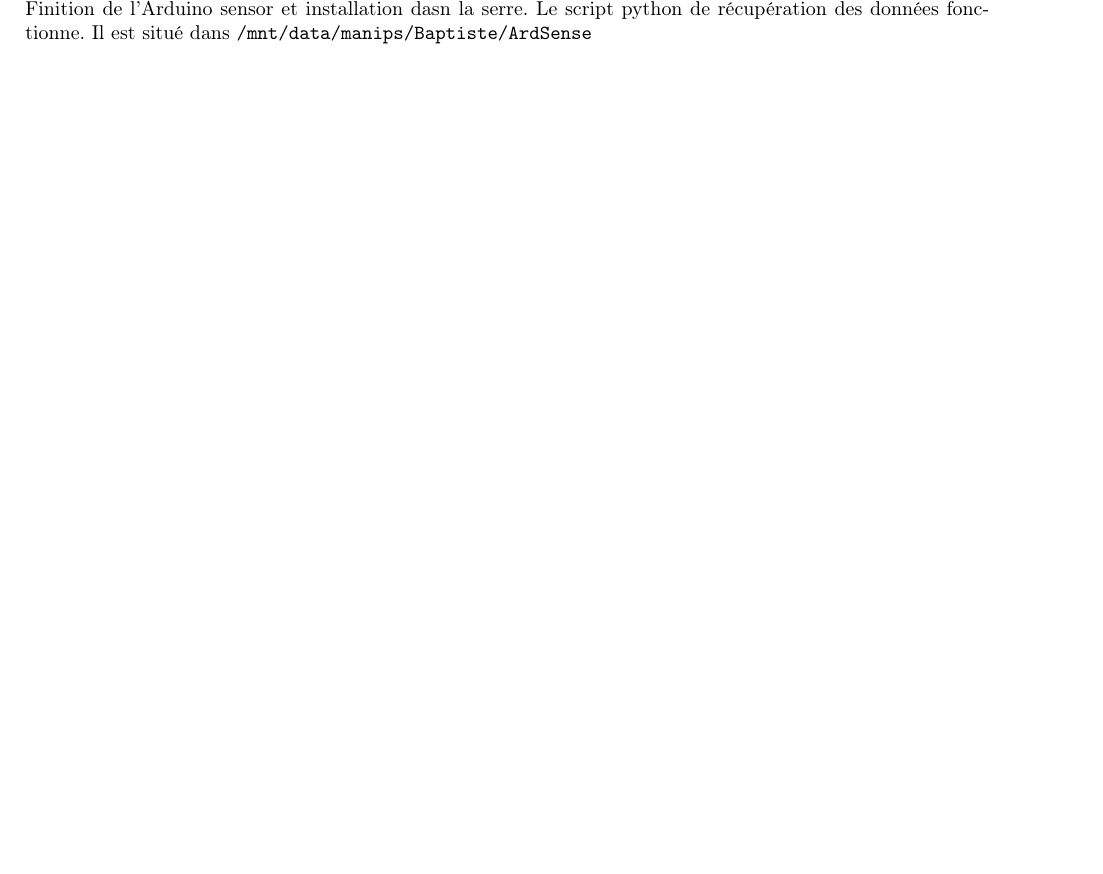
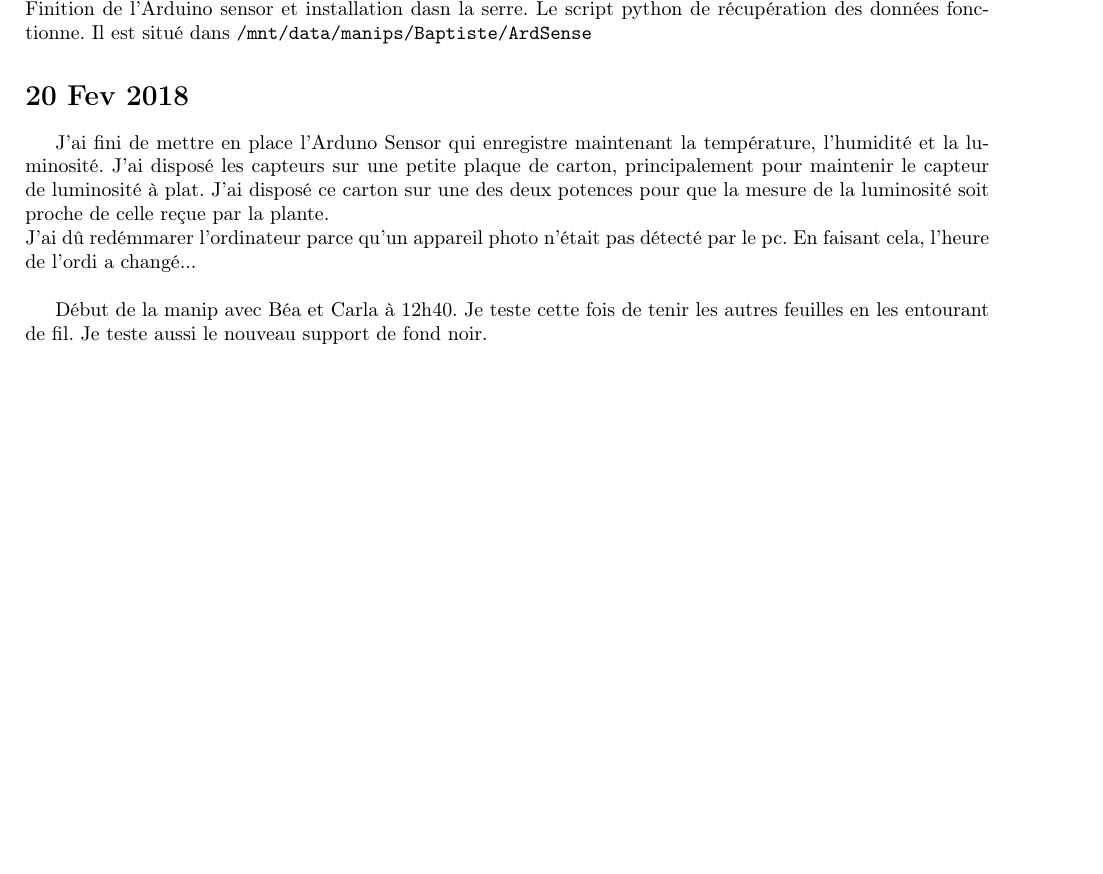
Before and after one commit to rougerbaptiste/LabNotebookMSC, a LaTeX document (labNotebook.tex): part of page 5 of 6, cut so that both start at the same text, the shorter picture padded with empty space. Compiled offline with pdfLaTeX.

Commit message:
Start of 20 Feb 2018

```diff
--- a/labNotebook.tex
+++ b/labNotebook.tex
@@ -164,6 +164,12 @@ Arrêt de la manip avec Diana et Jupiter. Récupération et traitement des donn
 Ajout de la sauvegarde des photos avec ligne rouge sélectionnée dasn \texttt{1-TL.py}.\\
 Finition de l'Arduino sensor et installation dasn la serre. Le script python de récupération des données fonctionne. Il est situé dans \texttt{/mnt/data/manips/Baptiste/ArdSense}
 
+\section{20 Fev 2018}
+J'ai fini de mettre en place l'Arduno Sensor qui enregistre maintenant la température, l'humidité et la luminosité. J'ai disposé les capteurs sur une petite plaque de carton, principalement pour maintenir le capteur de luminosité à plat. J'ai disposé ce carton sur une des deux potences pour que la mesure de la luminosité soit proche de celle reçue par la plante.\\
+J'ai dû redémmarer l'ordinateur parce qu'un appareil photo n'était pas détecté par le pc. En faisant cela, l'heure de l'ordi a changé...\\
+
+Début de la manip avec Béa et Carla à 12h40. Je teste cette fois de tenir les autres feuilles en les entourant de fil. Je teste aussi le nouveau support de fond noir.
+
 \newpage
 \begin{center}
     {\Huge Protocoles}
```
Also changed, not shown: labNotebook.pdf, 4 other files.
